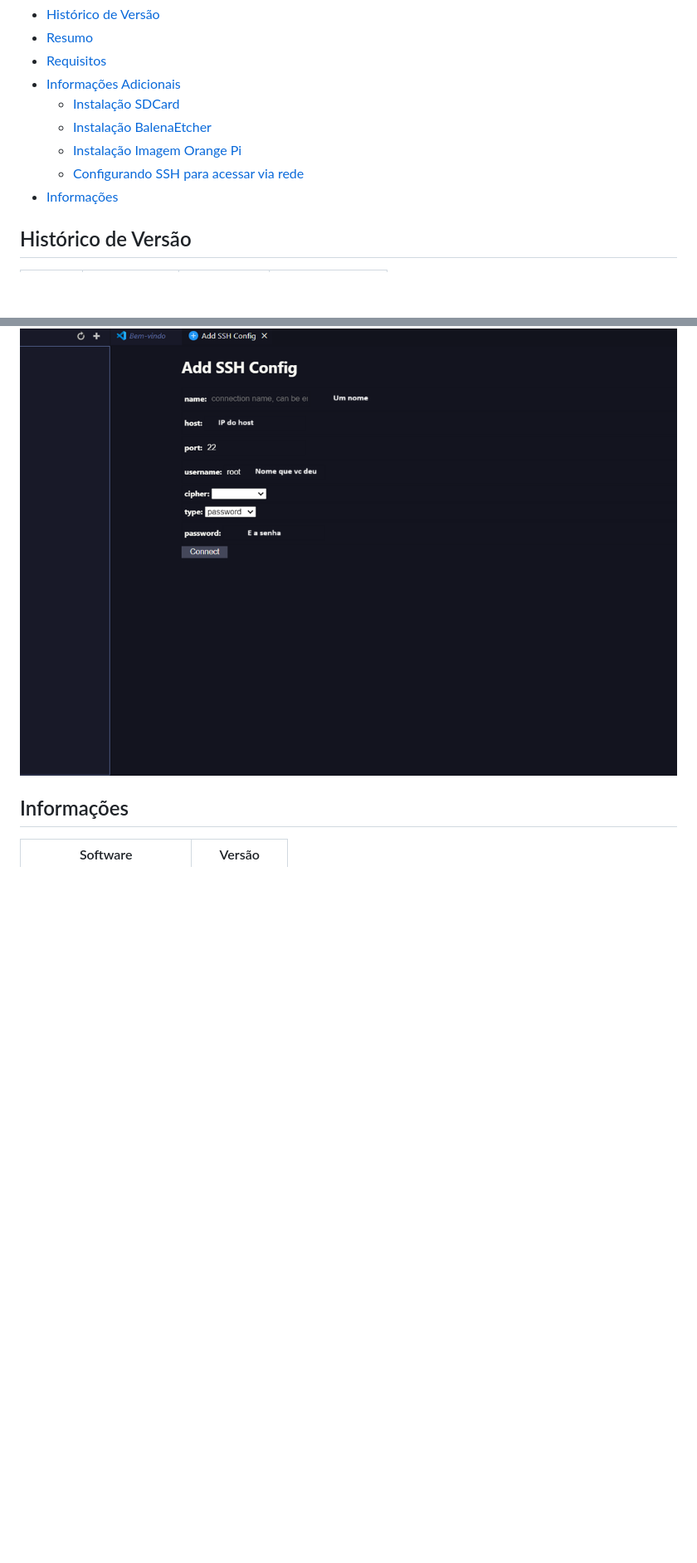
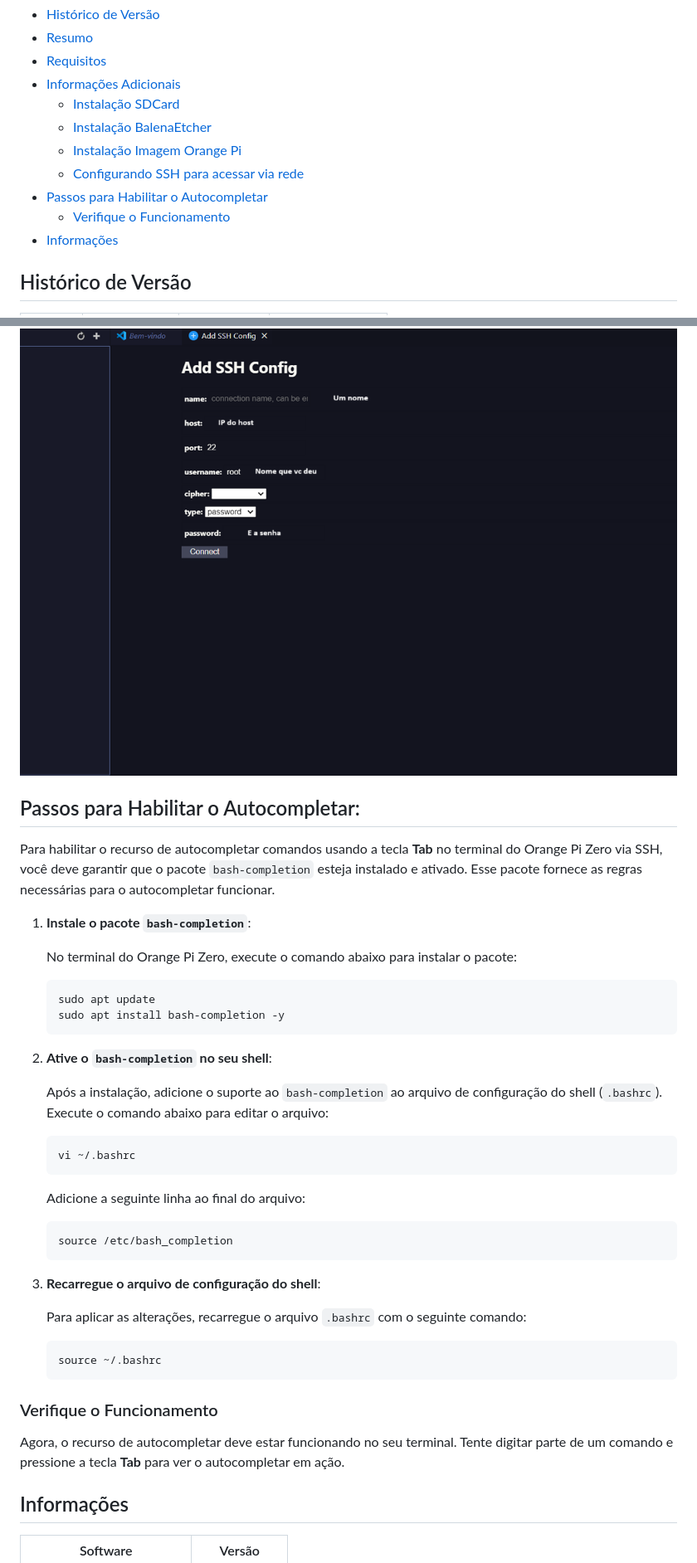
Before and after one commit to AdeniltonR/Detector-Dracco, a Markdown page: Config-ambiente/README.md, 2 parts joined by grey strips. Shown: that part at 83% size. GitHub-like rendering; blank space fills up the shorter version.

Commit message:
docs: Atualizando README

````diff
--- a/Config-ambiente/README.md
+++ b/Config-ambiente/README.md
@@ -14,6 +14,8 @@
     - [Instalação BalenaEtcher](#Iinstalação-balenaEtcher)
     - [Instalação Imagem Orange Pi](#instalação-imagem-orange-pi)
     - [Configurando SSH para acessar via rede](#configurando-ssh-para-acessar-via-rede)
+- [Passos para Habilitar o Autocompletar](#passos-para-habilitar-o-autocompletar)
+    - [Verifique o Funcionamento](#verifique-o-funcionamento)
 - [Informações](#informações)
 
 ## Histórico de Versão
@@ -104,6 +106,46 @@ Configure seu ssh:
 
 ![ssh_2.png](Docs/ssh_2.png)
 
+## Passos para Habilitar o Autocompletar:
+
+Para habilitar o recurso de autocompletar comandos usando a tecla **Tab** no terminal do Orange Pi Zero via SSH, você deve garantir que o pacote `bash-completion` esteja instalado e ativado. Esse pacote fornece as regras necessárias para o autocompletar funcionar.
+
+1. **Instale o pacote `bash-completion`**:
+
+    No terminal do Orange Pi Zero, execute o comando abaixo para instalar o pacote:
+
+    ```bash
+    sudo apt update
+    sudo apt install bash-completion -y
+    ```
+
+2. **Ative o `bash-completion` no seu shell**:
+
+    Após a instalação, adicione o suporte ao `bash-completion` ao arquivo de configuração do shell (`.bashrc`). Execute o comando abaixo para editar o arquivo:
+
+    ```bash
+    vi ~/.bashrc
+    ```
+
+    Adicione a seguinte linha ao final do arquivo:
+
+    ```bash
+    source /etc/bash_completion
+    ```
+
+3. **Recarregue o arquivo de configuração do shell**:
+
+    Para aplicar as alterações, recarregue o arquivo `.bashrc` com o seguinte comando:
+
+    ```bash
+    source ~/.bashrc
+    ```
+
+
+### Verifique o Funcionamento
+
+Agora, o recurso de autocompletar deve estar funcionando no seu terminal. Tente digitar parte de um comando e pressione a tecla **Tab** para ver o autocompletar em ação.
+
 ## Informações
 
 | Software                 | Versão     |
````
Also changed, not shown: other parts of Config-ambiente/README.md (+1 -1 lines), README.md (+4 -4 lines), Software/Docs/Fluxograma.png.
